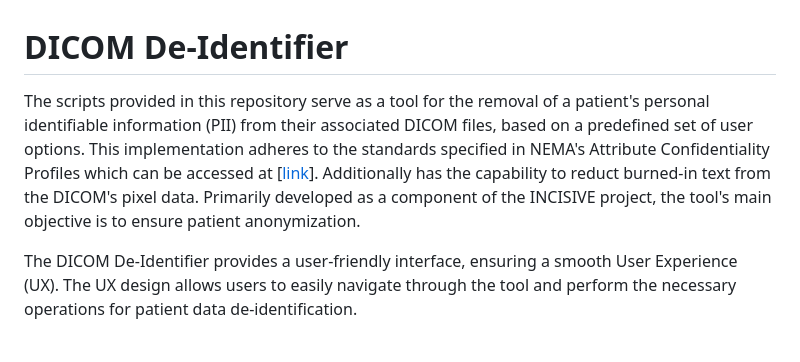
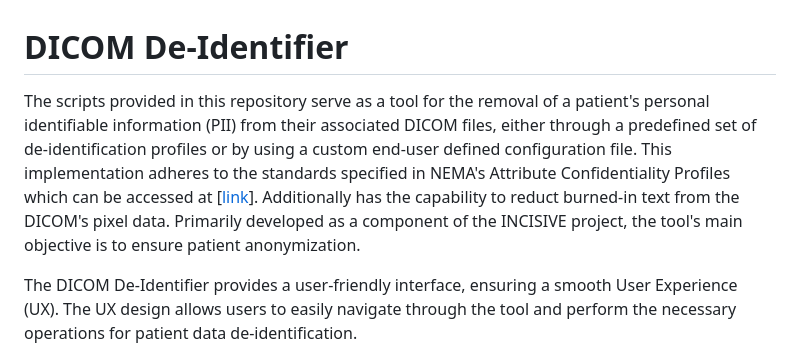
Before and after one commit to valab-certh/meddisc, a Markdown page: README.md, the part around the change. Rendered like a GitHub page.

```diff
--- a/README.md
+++ b/README.md
@@ -1,6 +1,6 @@
 # DICOM De-Identifier
 
-The scripts provided in this repository serve as a tool for the removal of a patient's personal identifiable information (PII) from their associated DICOM files, based on a predefined set of user options. This implementation adheres to the standards specified in NEMA's Attribute Confidentiality Profiles which can be accessed at [[link](https://dicom.nema.org/medical/dicom/current/output/chtml/part15/chapter_e.html)]. Additionally has the capability to reduct burned-in text from the DICOM's pixel data. Primarily developed as a component of the INCISIVE project, the tool's main objective is to ensure patient anonymization.
+The scripts provided in this repository serve as a tool for the removal of a patient's personal identifiable information (PII) from their associated DICOM files, either through a predefined set of de-identification profiles or by using a custom end-user defined configuration file. This implementation adheres to the standards specified in NEMA's Attribute Confidentiality Profiles which can be accessed at [[link](https://dicom.nema.org/medical/dicom/current/output/chtml/part15/chapter_e.html)]. Additionally has the capability to reduct burned-in text from the DICOM's pixel data. Primarily developed as a component of the INCISIVE project, the tool's main objective is to ensure patient anonymization.
 
 The DICOM De-Identifier provides a user-friendly interface, ensuring a smooth User Experience (UX). The UX design allows users to easily navigate through the tool and perform the necessary operations for patient data de-identification.
 
```
